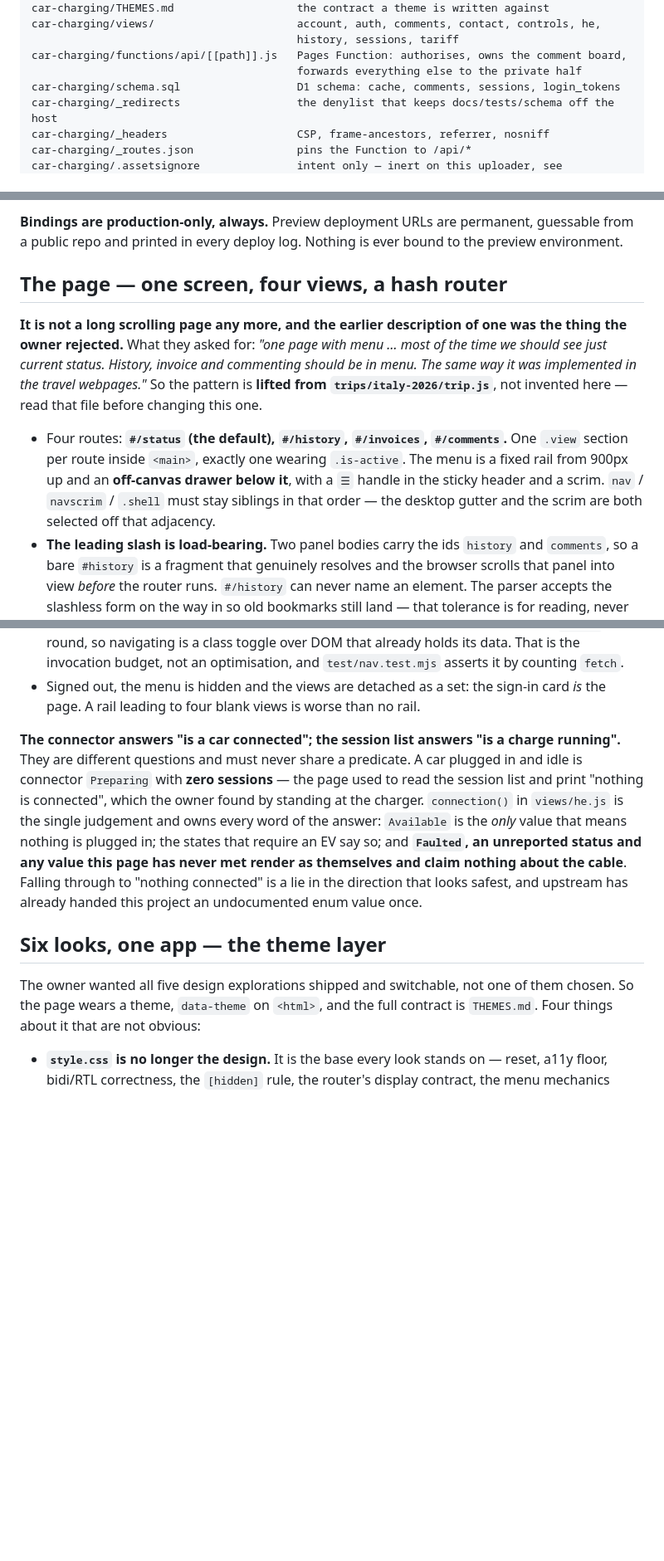
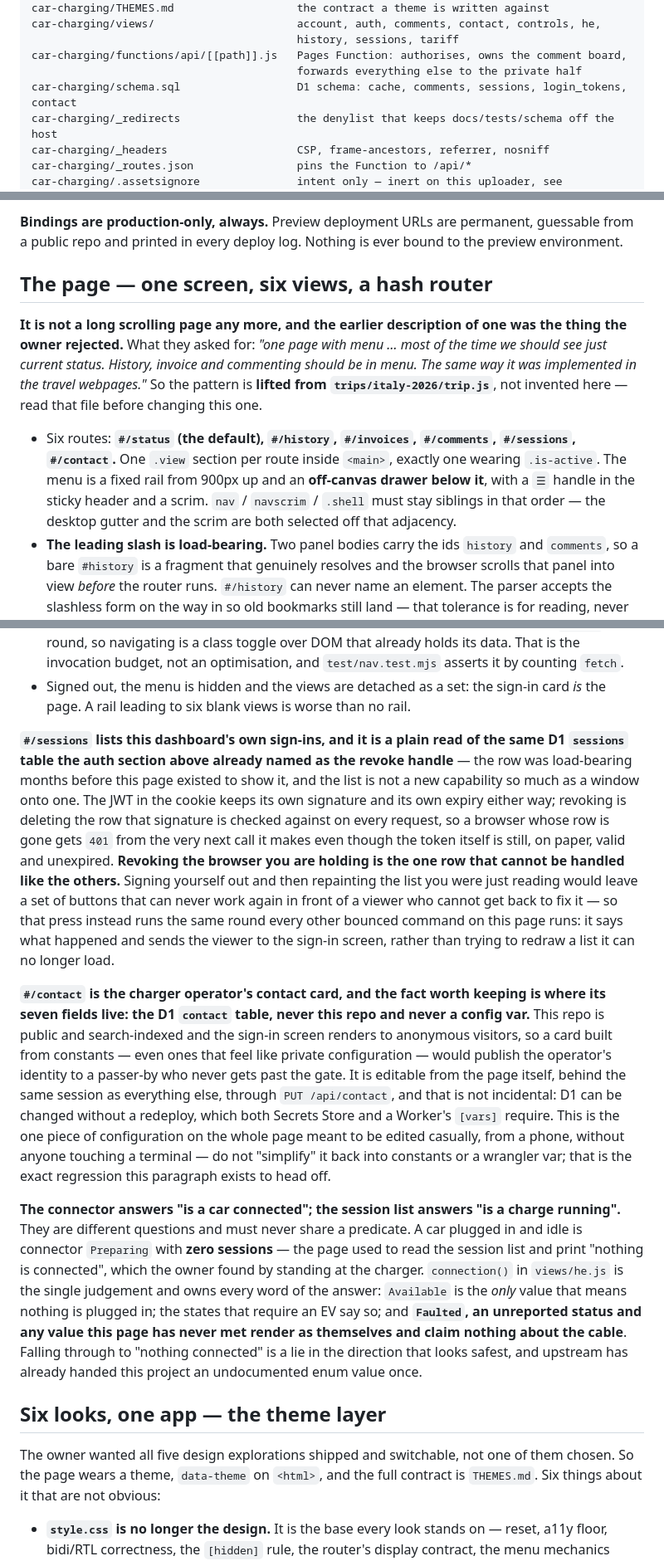
Before and after one commit to liorsol/liorsol, a Markdown page: car-charging/CLAUDE.md, 3 parts joined by grey strips. Shown at 83% size. Rendered like a GitHub page; blank space fills up the shorter version.

```diff
--- a/car-charging/CLAUDE.md
+++ b/car-charging/CLAUDE.md
@@ -151,7 +151,7 @@ car-charging/views/                      account, auth, comments, contact, contr
                                          history, sessions, tariff
 car-charging/functions/api/[[path]].js   Pages Function: authorises, owns the comment board,
                                          forwards everything else to the private half
-car-charging/schema.sql                  D1 schema: cache, comments, sessions, login_tokens
+car-charging/schema.sql                  D1 schema: cache, comments, sessions, login_tokens, contact
 car-charging/_redirects                  the denylist that keeps docs/tests/schema off the host
 car-charging/_headers                    CSP, frame-ancestors, referrer, nosniff
 car-charging/_routes.json                pins the Function to /api/*
@@ -187,7 +187,7 @@ expose personal details and close a contactor on real hardware.
 **Bindings are production-only, always.** Preview deployment URLs are permanent, guessable from
 a public repo and printed in every deploy log. Nothing is ever bound to the preview environment.
 
-## The page — one screen, four views, a hash router
+## The page — one screen, six views, a hash router
 
 **It is not a long scrolling page any more, and the earlier description of one was the thing the
 owner rejected.** What they asked for: *"one page with menu … most of the time we should see just
@@ -195,11 +195,11 @@ current status. History, invoice and commenting should be in menu. The same way
 in the travel webpages."* So the pattern is **lifted from `trips/italy-2026/trip.js`**, not
 invented here — read that file before changing this one.
 
-- Four routes: **`#/status` (the default), `#/history`, `#/invoices`, `#/comments`.** One `.view`
-  section per route inside `<main>`, exactly one wearing `.is-active`. The menu is a fixed rail
-  from 900px up and an **off-canvas drawer below it**, with a `☰` handle in the sticky header and
-  a scrim. `nav` / `navscrim` / `.shell` must stay siblings in that order — the desktop gutter and
-  the scrim are both selected off that adjacency.
+- Six routes: **`#/status` (the default), `#/history`, `#/invoices`, `#/comments`, `#/sessions`,
+  `#/contact`.** One `.view` section per route inside `<main>`, exactly one wearing `.is-active`.
+  The menu is a fixed rail from 900px up and an **off-canvas drawer below it**, with a `☰` handle
+  in the sticky header and a scrim. `nav` / `navscrim` / `.shell` must stay siblings in that
+  order — the desktop gutter and the scrim are both selected off that adjacency.
 - **The leading slash is load-bearing.** Two panel bodies carry the ids `history` and `comments`,
   so a bare `#history` is a fragment that genuinely resolves and the browser scrolls that panel
   into view *before* the router runs. `#/history` can never name an element. The parser accepts
@@ -213,7 +213,31 @@ invented here — read that file before changing this one.
   round, so navigating is a class toggle over DOM that already holds its data. That is the
   invocation budget, not an optimisation, and `test/nav.test.mjs` asserts it by counting `fetch`.
 - Signed out, the menu is hidden and the views are detached as a set: the sign-in card *is* the
-  page. A rail leading to four blank views is worse than no rail.
+  page. A rail leading to six blank views is worse than no rail.
+
+**`#/sessions` lists this dashboard's own sign-ins, and it is a plain read of the same D1
+`sessions` table the auth section above already named as the revoke handle** — the row was
+load-bearing months before this page existed to show it, and the list is not a new capability so
+much as a window onto one. The JWT in the cookie keeps its own signature and its own expiry
+either way; revoking is deleting the row that signature is checked against on every request, so a
+browser whose row is gone gets `401` from the very next call it makes even though the token
+itself is still, on paper, valid and unexpired. **Revoking the browser you are holding is the one
+row that cannot be handled like the others.** Signing yourself out and then repainting the list
+you were just reading would leave a set of buttons that can never work again in front of a viewer
+who cannot get back to fix it — so that press instead runs the same round every other bounced
+command on this page runs: it says what happened and sends the viewer to the sign-in screen,
+rather than trying to redraw a list it can no longer load.
+
+**`#/contact` is the charger operator's contact card, and the fact worth keeping is where its
+seven fields live: the D1 `contact` table, never this repo and never a config var.** This repo is
+public and search-indexed and the sign-in screen renders to anonymous visitors, so a card built
+from constants — even ones that feel like private configuration — would publish the operator's
+identity to a passer-by who never gets past the gate. It is editable from the page itself, behind
+the same session as everything else, through `PUT /api/contact`, and that is not incidental:
+D1 can be changed without a redeploy, which both Secrets Store and a Worker's `[vars]` require.
+This is the one piece of configuration on the whole page meant to be edited casually, from a
+phone, without anyone touching a terminal — do not "simplify" it back into constants or a
+wrangler var; that is the exact regression this paragraph exists to head off.
 
 **The connector answers "is a car connected"; the session list answers "is a charge running".**
 They are different questions and must never share a predicate. A car plugged in and idle is
@@ -228,7 +252,7 @@ safest, and upstream has already handed this project an undocumented enum value
 ## Six looks, one app — the theme layer
 
 The owner wanted all five design explorations shipped and switchable, not one of them chosen.
-So the page wears a theme, `data-theme` on `<html>`, and the full contract is `THEMES.md`. Four
+So the page wears a theme, `data-theme` on `<html>`, and the full contract is `THEMES.md`. Six
 things about it that are not obvious:
 
 - **`style.css` is no longer the design.** It is the base every look stands on — reset, a11y
```
Also changed, not shown: car-charging/README.md (+26 -9 lines), car-charging/THEMES.md (+1 -1 lines).
